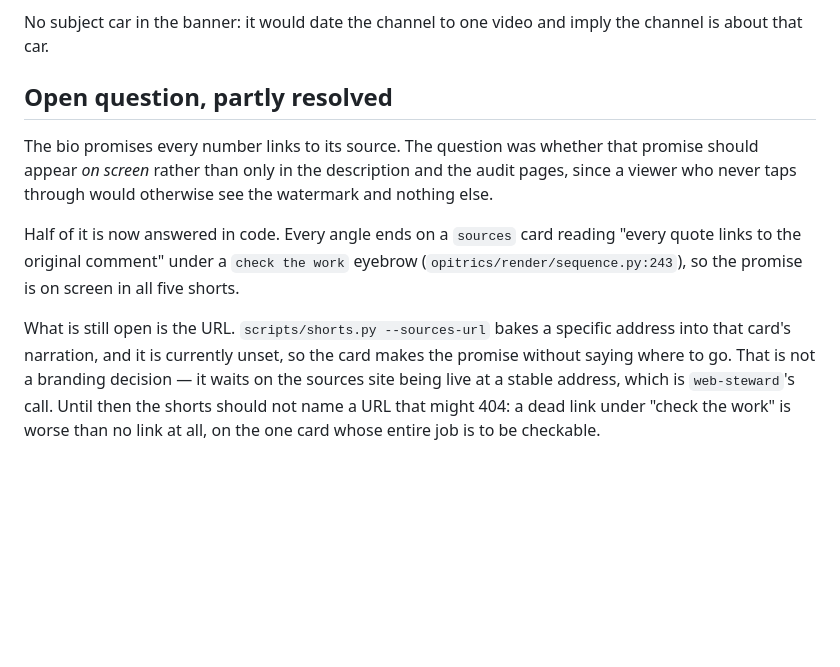
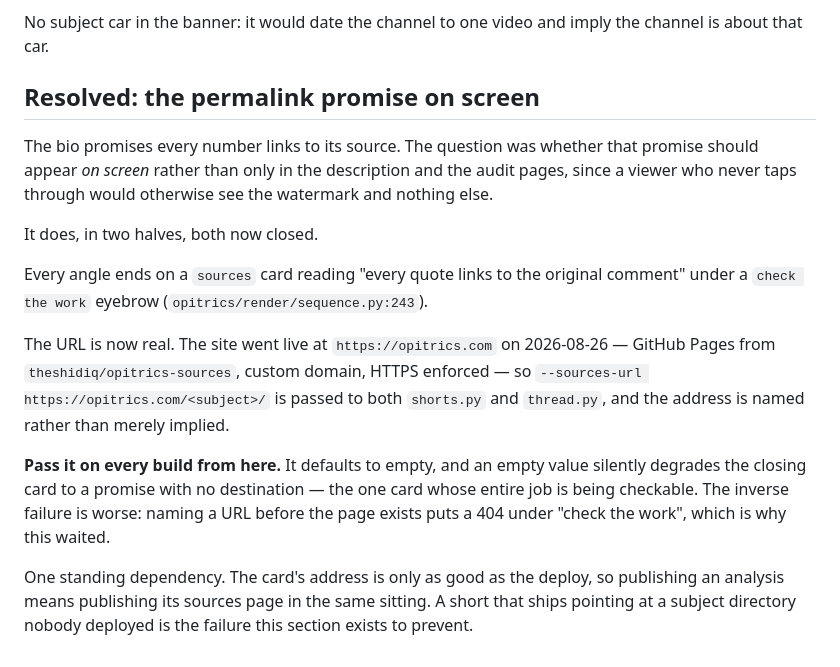
Before and after one commit to theshidiq/opitrics, a Markdown page: brand/PROFILE.md, the part around the change. GitHub-like rendering; blank space fills up the shorter version.

Commit message:
Point the closing card at a URL that exists
The sources site is live at opitrics.com — GitHub Pages from
theshidiq/opitrics-sources, custom domain, HTTPS enforced. It was
already serving; what shipped today is the naming line in the index
footer and freshly built byd-racco pages, since the deployed copies
predated both the corrections address and the naming change.

That closes the open question in PROFILE.md. Every angle already ended
on a card reading "every quote links to the original comment" under a
"check the work" eyebrow, but --sources-url defaults to empty, so the
card was making a promise with no destination. All five shorts and all
five threads are rebuilt with the address named.

CLAUDE.md's run order changes as a result: sources and deploy now come
before threads and shorts rather than trailing them. The order was
harmless while the flag went unused and is not any more — omitting the
URL ships a promise pointing nowhere, and passing it before the deploy
ships a 404 under the one card whose whole job is being checkable.
Getting that backwards is the specific failure both files now warn
about.

Verified before pushing anything public: the deploy touched three files
and no pipeline code; the pages carry no keys, prompts or local paths;
106 permalinks are live and the ones sampled resolve, including
comment-anchored ones; no commenter usernames are present. Verified
after: all three URLs return 200, the footer renders as written, the
narration and thread copy name the live address, and all five shorts
still pass preflight at -16 LUFS.

One dependency now stands. The card's address is only as good as the
deploy, so an analysis and its sources page ship in the same sitting.

Co-Authored-By: Claude Opus 5 <noreply@anthropic.com>

```diff
--- a/brand/PROFILE.md
+++ b/brand/PROFILE.md
@@ -413,23 +413,32 @@ empty — the avatar overlaps there.
 No subject car in the banner: it would date the channel to one video
 and imply the channel is about that car.
 
-## Open question, partly resolved
+## Resolved: the permalink promise on screen
 
 The bio promises every number links to its source. The question was
 whether that promise should appear *on screen* rather than only in the
 description and the audit pages, since a viewer who never taps through
 would otherwise see the watermark and nothing else.
 
-Half of it is now answered in code. Every angle ends on a `sources`
-card reading "every quote links to the original comment" under a
-`check the work` eyebrow (`opitrics/render/sequence.py:243`), so the
-promise is on screen in all five shorts.
+It does, in two halves, both now closed.
 
-What is still open is the URL. `scripts/shorts.py --sources-url` bakes
-a specific address into that card's narration, and it is currently
-unset, so the card makes the promise without saying where to go. That
-is not a branding decision — it waits on the sources site being live at
-a stable address, which is `web-steward`'s call. Until then the shorts
-should not name a URL that might 404: a dead link under "check the
-work" is worse than no link at all, on the one card whose entire job is
-to be checkable.
+Every angle ends on a `sources` card reading "every quote links to the
+original comment" under a `check the work` eyebrow
+(`opitrics/render/sequence.py:243`).
+
+The URL is now real. The site went live at `https://opitrics.com` on
+2026-08-26 — GitHub Pages from `theshidiq/opitrics-sources`, custom
+domain, HTTPS enforced — so `--sources-url https://opitrics.com/<subject>/`
+is passed to both `shorts.py` and `thread.py`, and the address is named
+rather than merely implied.
+
+**Pass it on every build from here.** It defaults to empty, and an
+empty value silently degrades the closing card to a promise with no
+destination — the one card whose entire job is being checkable. The
+inverse failure is worse: naming a URL before the page exists puts a
+404 under "check the work", which is why this waited.
+
+One standing dependency. The card's address is only as good as the
+deploy, so publishing an analysis means publishing its sources page in
+the same sitting. A short that ships pointing at a subject directory
+nobody deployed is the failure this section exists to prevent.
```
Also changed, not shown: CLAUDE.md (+12 -2 lines).
